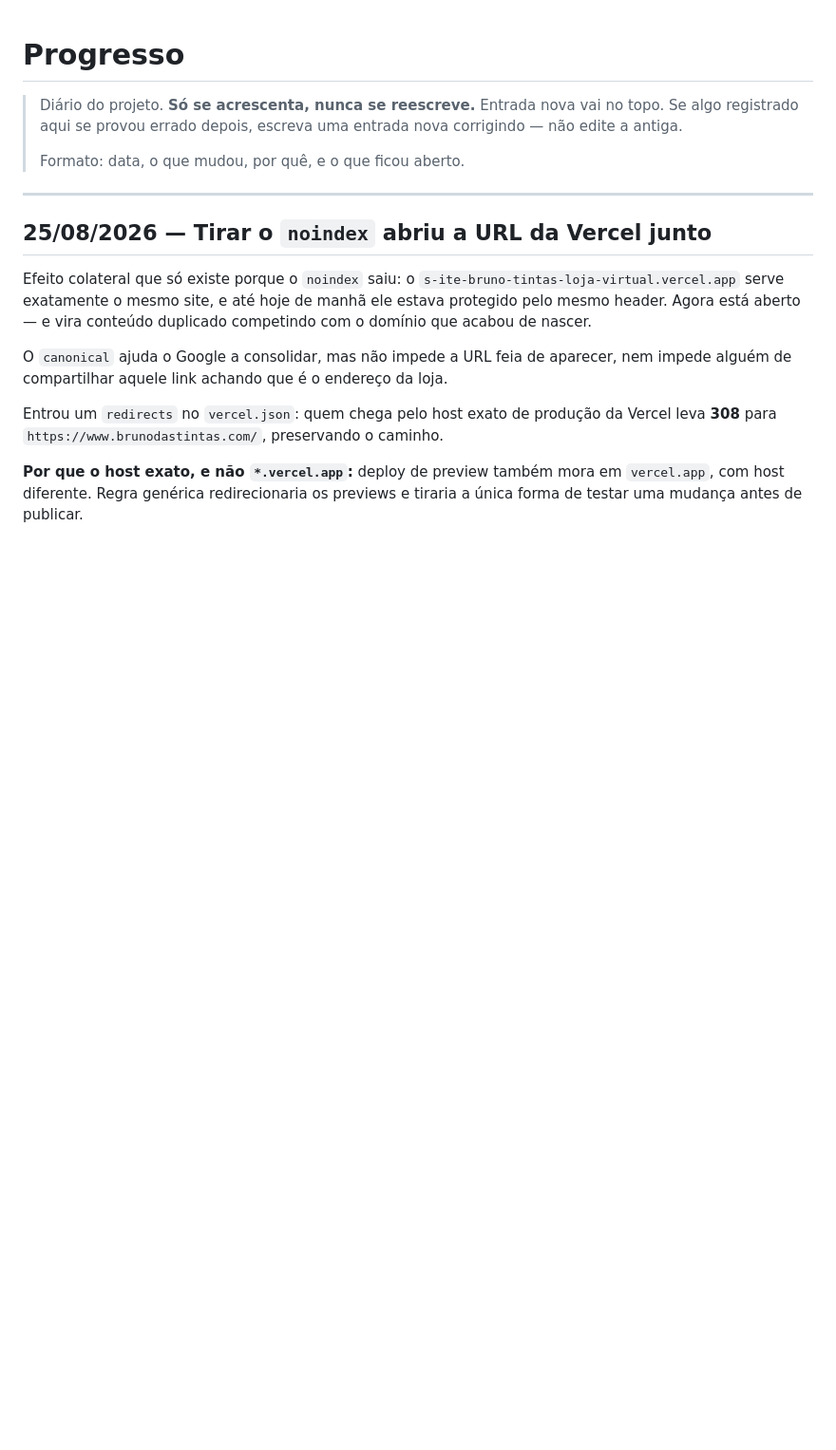
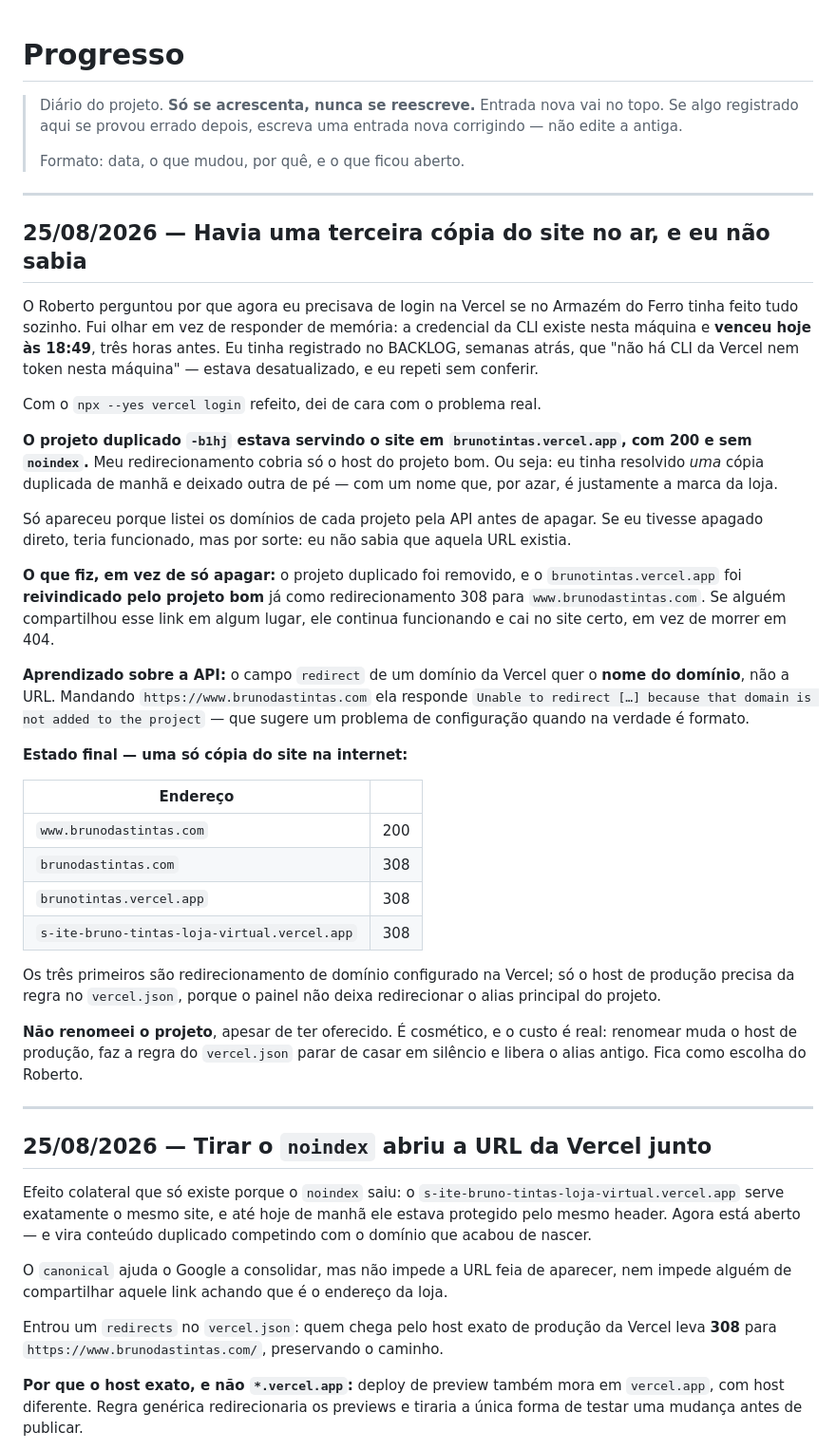
Before and after one commit to lonemidiamkt-collab/SIte-Bruno-tintas-loja-virtual, a Markdown page: docs/PROGRESSO.md, the part around the change. Shown at 95% size. Drawn GitHub-style; blank space fills up the shorter version.

```diff
--- a/docs/PROGRESSO.md
+++ b/docs/PROGRESSO.md
@@ -5,6 +5,55 @@
 > entrada nova corrigindo — não edite a antiga.
 >
 > Formato: data, o que mudou, por quê, e o que ficou aberto.
+
+---
+
+## 25/08/2026 — Havia uma terceira cópia do site no ar, e eu não sabia
+
+O Roberto perguntou por que agora eu precisava de login na Vercel se no Armazém
+do Ferro tinha feito tudo sozinho. Fui olhar em vez de responder de memória: a
+credencial da CLI existe nesta máquina e **venceu hoje às 18:49**, três horas
+antes. Eu tinha registrado no BACKLOG, semanas atrás, que "não há CLI da Vercel
+nem token nesta máquina" — estava desatualizado, e eu repeti sem conferir.
+
+Com o `npx --yes vercel login` refeito, dei de cara com o problema real.
+
+**O projeto duplicado `-b1hj` estava servindo o site em `brunotintas.vercel.app`,
+com 200 e sem `noindex`.** Meu redirecionamento cobria só o host do projeto bom.
+Ou seja: eu tinha resolvido *uma* cópia duplicada de manhã e deixado outra de pé
+— com um nome que, por azar, é justamente a marca da loja.
+
+Só apareceu porque listei os domínios de cada projeto pela API antes de apagar.
+Se eu tivesse apagado direto, teria funcionado, mas por sorte: eu não sabia que
+aquela URL existia.
+
+**O que fiz, em vez de só apagar:** o projeto duplicado foi removido, e o
+`brunotintas.vercel.app` foi **reivindicado pelo projeto bom** já como
+redirecionamento 308 para `www.brunodastintas.com`. Se alguém compartilhou esse
+link em algum lugar, ele continua funcionando e cai no site certo, em vez de
+morrer em 404.
+
+**Aprendizado sobre a API:** o campo `redirect` de um domínio da Vercel quer o
+**nome do domínio**, não a URL. Mandando `https://www.brunodastintas.com` ela
+responde `Unable to redirect […] because that domain is not added to the
+project` — que sugere um problema de configuração quando na verdade é formato.
+
+**Estado final — uma só cópia do site na internet:**
+
+| Endereço | |
+|---|---|
+| `www.brunodastintas.com` | 200 |
+| `brunodastintas.com` | 308 |
+| `brunotintas.vercel.app` | 308 |
+| `s-ite-bruno-tintas-loja-virtual.vercel.app` | 308 |
+
+Os três primeiros são redirecionamento de domínio configurado na Vercel; só o
+host de produção precisa da regra no `vercel.json`, porque o painel não deixa
+redirecionar o alias principal do projeto.
+
+**Não renomeei o projeto**, apesar de ter oferecido. É cosmético, e o custo é
+real: renomear muda o host de produção, faz a regra do `vercel.json` parar de
+casar em silêncio e libera o alias antigo. Fica como escolha do Roberto.
 
 ---
 
```
Also changed, not shown: docs/BACKLOG.md (+0 -11 lines), docs/ESTADO.md (+18 -7 lines).
